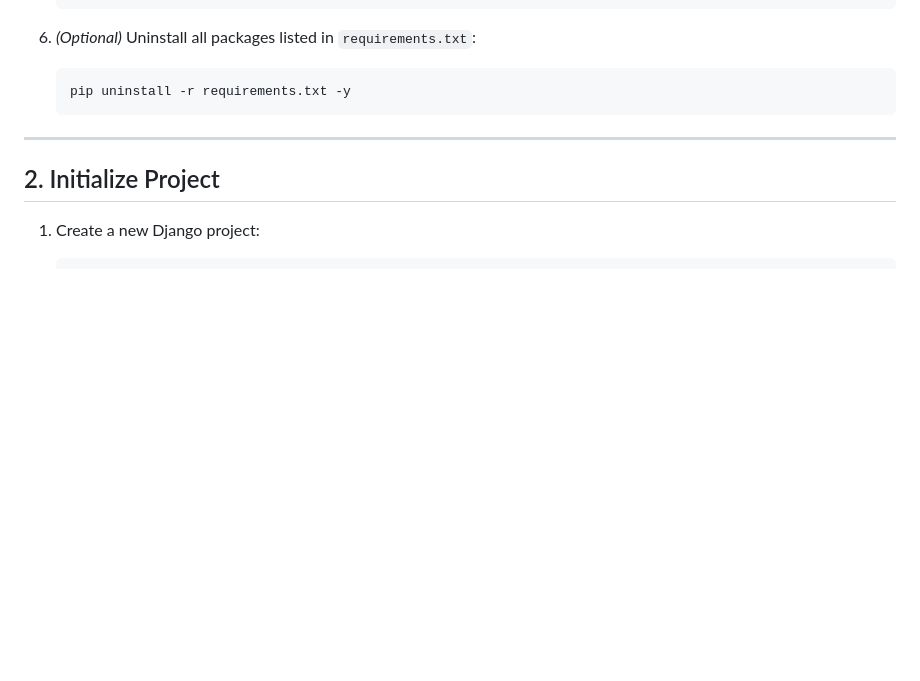
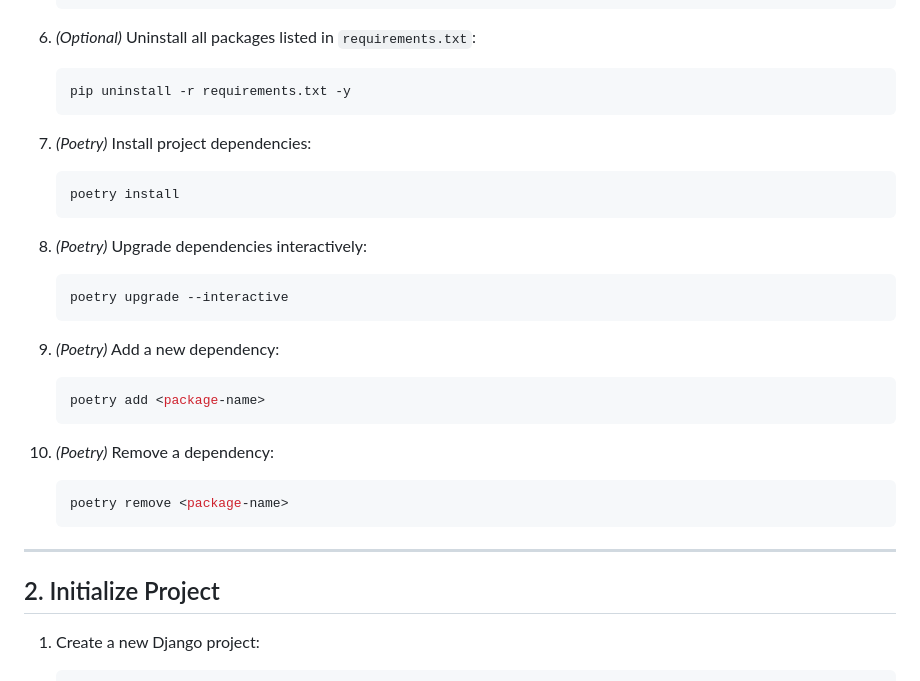
Before and after one commit to ntquangtrung/trung.dev, a Markdown page: docs/usefull-command.md, the part around the change. Rendered like a GitHub page; blank space fills up the shorter version.

````diff
--- a/docs.md
+++ b/docs/usefull-command.md
@@ -41,6 +41,30 @@
    ```bash
    pip uninstall -r requirements.txt -y
    ```
+
+7. _(Poetry)_ Install project dependencies:
+
+   ```bash
+   poetry install
+   ```
+
+8. _(Poetry)_ Upgrade dependencies interactively:
+
+   ```bash
+   poetry upgrade --interactive
+   ```
+
+9. _(Poetry)_ Add a new dependency:
+
+    ```bash
+    poetry add <package-name>
+    ```
+
+10. _(Poetry)_ Remove a dependency:
+
+    ```bash
+    poetry remove <package-name>
+    ```
 
 ---
 
````
